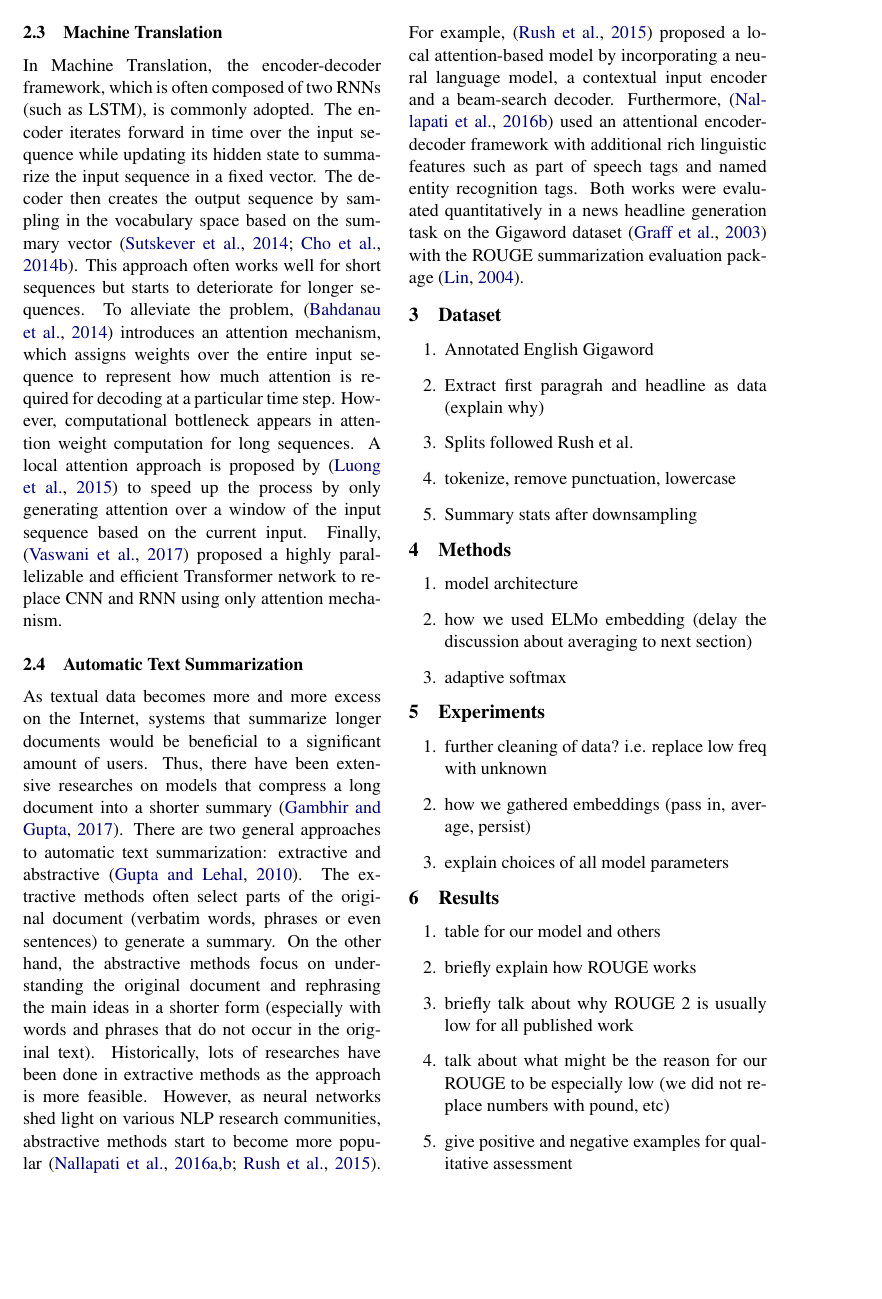
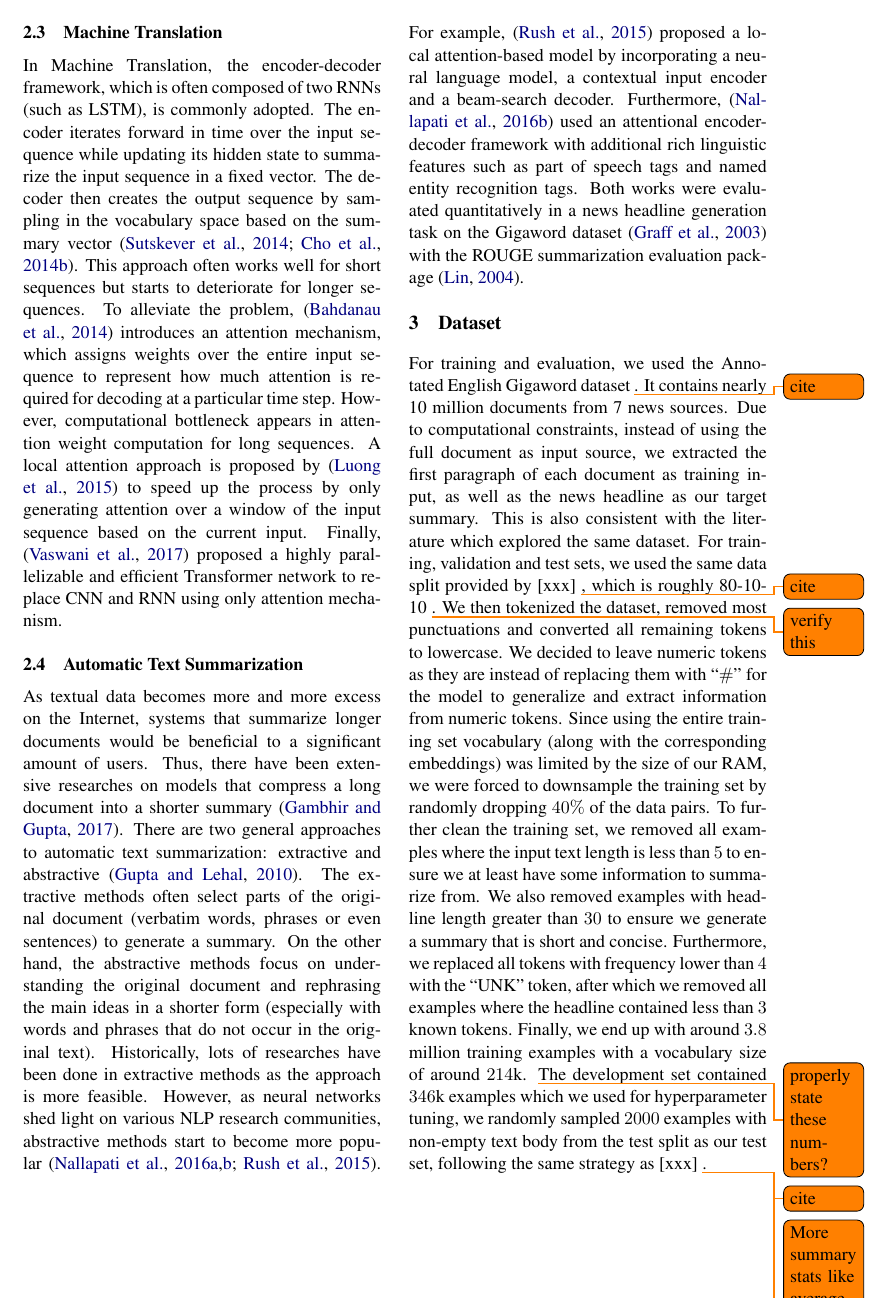
Before and after one commit to mengxixi/ling-530f-final, a LaTeX paper (docs/paper/root.tex, which reads docs/paper/sections/dataset.tex, docs/paper/sections/experiments.tex): page 2 of 4 before the commit and page 2 of 5 after it. Compiled offline with pdfLaTeX.

Commit message:
dataset section draft complete

```diff
--- a/docs/paper/sections/dataset.tex
+++ b/docs/paper/sections/dataset.tex
@@ -1,10 +1,5 @@
 \section{Dataset}
 \label{sec: dataset}
 
-\begin{enumerate}
-\item Annotated English Gigaword
-\item Extract first paragrah and headline as data (explain why)
-\item Splits followed Rush et al.
-\item tokenize, remove punctuation, lowercase
-\item Summary stats after downsampling
-\end{enumerate}
+For training and evaluation, we used the Annotated English Gigaword dataset \todo{cite}. It contains nearly 10 million documents from 7 news sources. Due to computational constraints, instead of using the full document as input source, we extracted the first paragraph of each document as training input, as well as the news headline as our target summary. This is also consistent with the literature which explored the same dataset. For training, validation and test sets, we used the same data split provided by [xxx] \todo{cite}, which is roughly 80-10-10 \todo{verify this}. We then tokenized the dataset, removed most punctuations and converted all remaining tokens to lowercase. We decided to leave numeric tokens as they are instead of replacing them with ``$\#$'' for the model to generalize and extract information from numeric tokens. Since using the entire training set vocabulary (along with the corresponding embeddings) was limited by the size of our RAM, we were forced to downsample the training set by randomly dropping $40\%$ of the data pairs. To further clean the training set, we removed all examples where the input text length is less than $5$ to ensure we at least have some information to summarize from. We also removed examples with headline length greater than $30$ to ensure we generate a summary that is short and concise. Furthermore, we replaced all tokens with frequency lower than $4$ with the ``UNK'' token, after which we removed all examples where the headline contained less than $3$ known tokens. Finally, we end up with around $3.8$ million training examples with a vocabulary size of around $214$k. \todo{properly state these numbers?} The development set contained $346$k examples which we used for hyperparameter tuning, we randomly sampled $2000$ examples with non-empty text body from the test split as our test set, following the same strategy as [xxx] \todo{cite}.
+\todo{More summary stats like average sent. length, most frequent token, etc.}
--- a/docs/paper/sections/experiments.tex
+++ b/docs/paper/sections/experiments.tex
@@ -2,7 +2,6 @@
 \label{sec: exp}
 
 \begin{enumerate}
-\item further cleaning of data? i.e. replace low freq with unknown
 \item how we gathered embeddings (pass in, average, persist)
 \item explain choices of all model parameters
 \end{enumerate}
```
Also changed, not shown: 1 other file.
